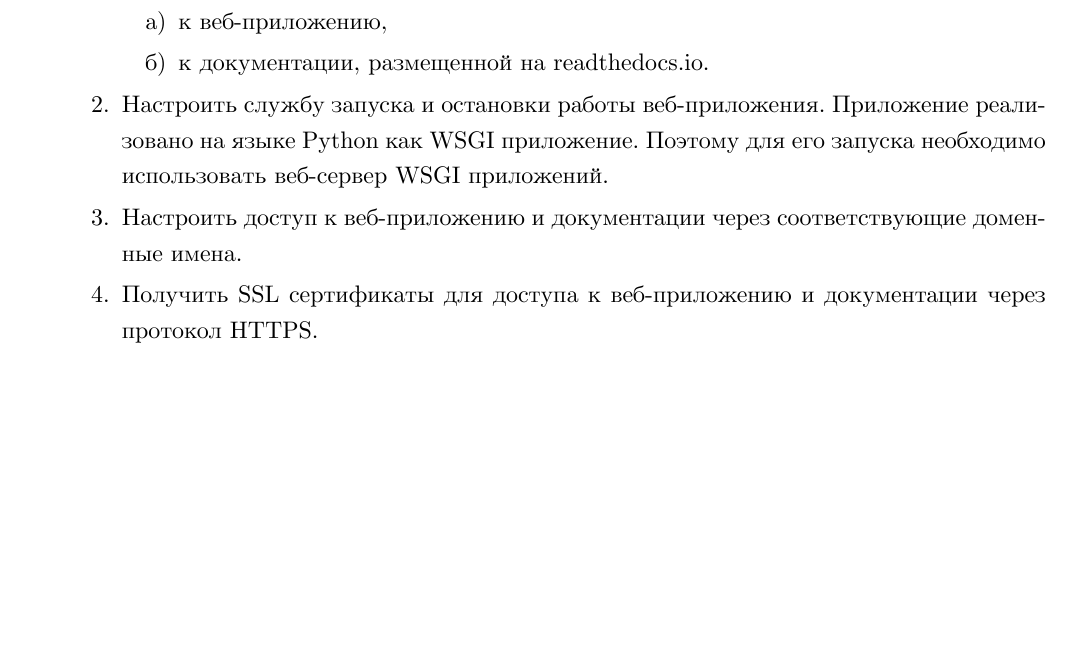
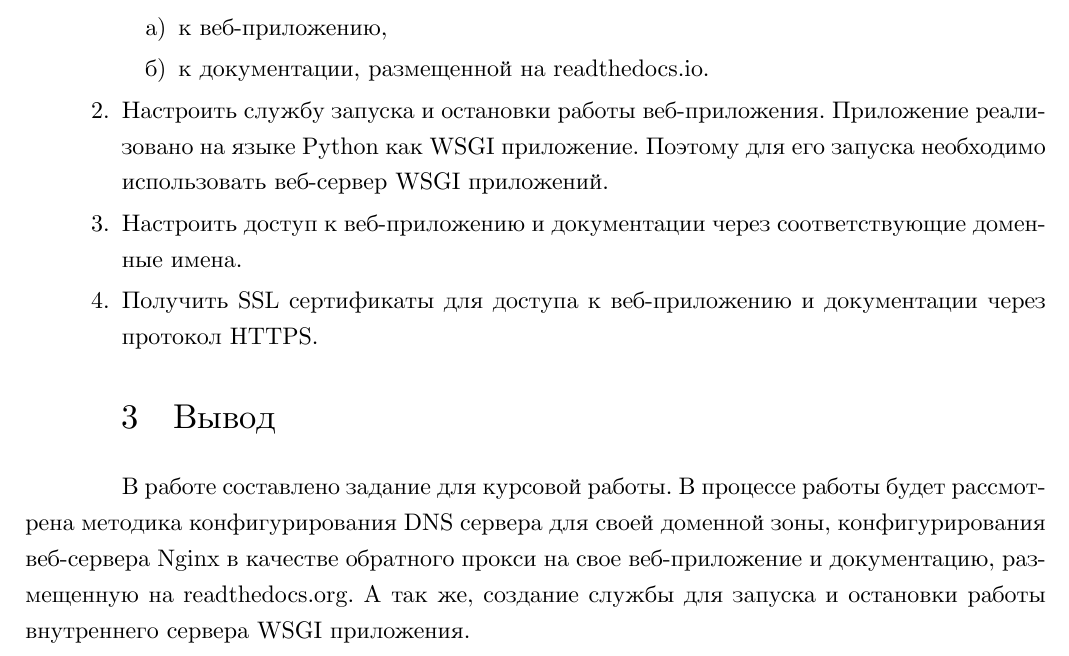
Before and after one commit to MrP4p3r/guap-mag-s3, a LaTeX document (linux-cloud/L1/lcS3L1.tex): part of page 2 of 2, cut so that both start at the same text, the shorter picture padded with empty space. The pictures show the PDF file linux-cloud/L1/lcS3L1.pdf that the author committed with the source.

Commit message:
[C] linux-cloud/L1 - добавлен вывод

```diff
--- a/linux-cloud/L1/lcS3L1.tex
+++ b/linux-cloud/L1/lcS3L1.tex
@@ -55,4 +55,13 @@
     \item Получить SSL сертификаты для доступа к веб-приложению и документации через протокол HTTPS.
 \end{enumerate}
 
+\section{Вывод}
+
+В работе составлено задание для курсовой работы. В процессе работы
+будет рассмотрена методика конфигурирования DNS сервера для своей
+доменной зоны, конфигурирования веб-сервера Nginx в качестве обратного
+прокси на свое веб-приложение и документацию, размещенную на readthedocs.org.
+А так же, создание службы для запуска и остановки работы внутреннего
+сервера WSGI приложения.
+
 \end{document}
```
Also changed, not shown: linux-cloud/L1/lcS3L1.pdf.
